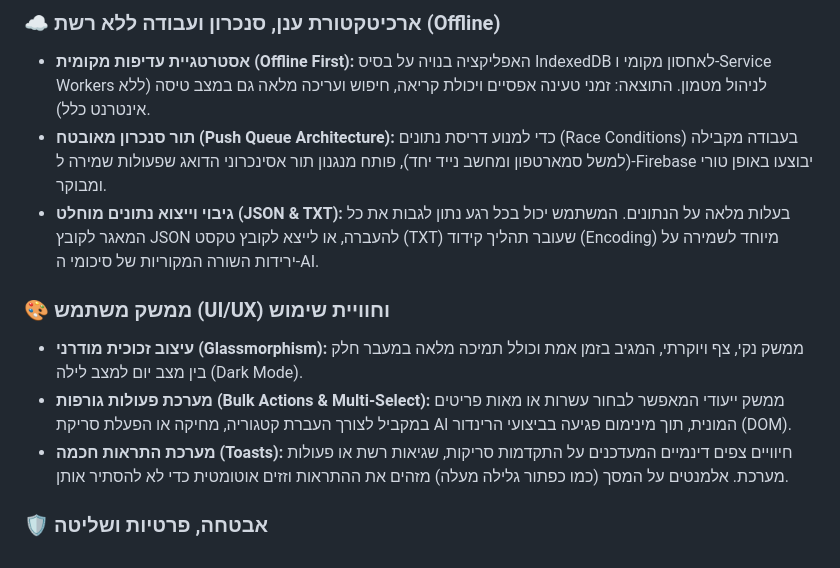
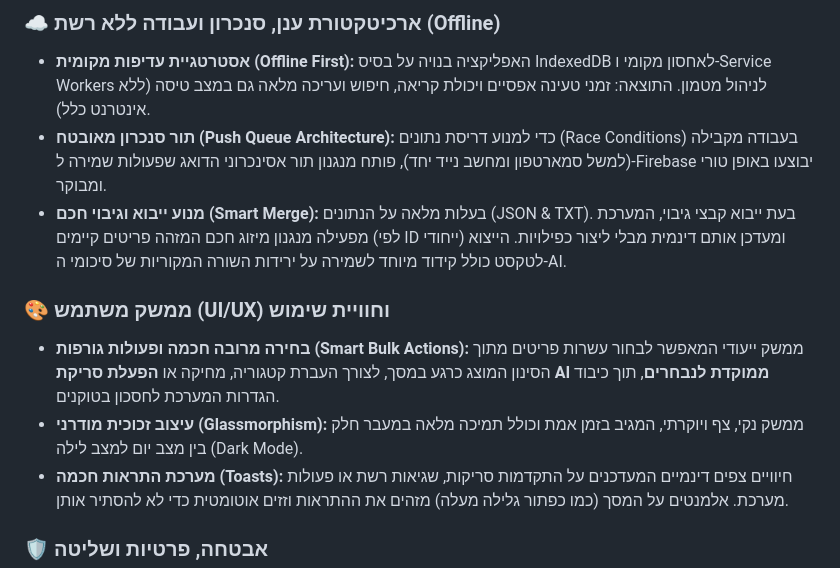
Before and after one commit to mhlmp/mhlmp.github.io, a Markdown page: README.md, the part around one of its changes. Drawn GitHub-style.

```diff
--- a/README.md
+++ b/README.md
@@ -29,11 +30,11 @@
 ### ☁️ ארכיטקטורת ענן, סנכרון ועבודה ללא רשת (Offline)
 * **אסטרטגיית עדיפות מקומית (Offline First):** האפליקציה בנויה על בסיס IndexedDB לאחסון מקומי ו-Service Workers לניהול מטמון. התוצאה: זמני טעינה אפסיים ויכולת קריאה, חיפוש ועריכה מלאה גם במצב טיסה (ללא אינטרנט כלל).
 * **תור סנכרון מאובטח (Push Queue Architecture):** כדי למנוע דריסת נתונים (Race Conditions) בעבודה מקבילה (למשל סמארטפון ומחשב נייד יחד), פותח מנגנון תור אסינכרוני הדואג שפעולות שמירה ל-Firebase יבוצעו באופן טורי ומבוקר.
-* **גיבוי וייצוא נתונים מוחלט (JSON & TXT):** בעלות מלאה על הנתונים. המשתמש יכול בכל רגע נתון לגבות את כל המאגר לקובץ JSON להעברה, או לייצא לקובץ טקסט (TXT) שעובר תהליך קידוד (Encoding) מיוחד לשמירה על ירידות השורה המקוריות של סיכומי ה-AI.
+* **מנוע ייבוא וגיבוי חכם (Smart Merge):** בעלות מלאה על הנתונים (JSON & TXT). בעת ייבוא קבצי גיבוי, המערכת מפעילה מנגנון מיזוג חכם המזהה פריטים קיימים (לפי ID ייחודי) ומעדכן אותם דינמית מבלי ליצור כפילויות. הייצוא לטקסט כולל קידוד מיוחד לשמירה על ירידות השורה המקוריות של סיכומי ה-AI.
 
 ### 🎨 ממשק משתמש (UI/UX) וחוויית שימוש
+* **בחירה מרובה חכמה ופעולות גורפות (Smart Bulk Actions):** ממשק ייעודי המאפשר לבחור עשרות פריטים מתוך הסינון המוצג כרגע במסך, לצורך העברת קטגוריה, מחיקה או **הפעלת סריקת AI ממוקדת לנבחרים**, תוך כיבוד הגדרות המערכת לחסכון בטוקנים.
 * **עיצוב זכוכית מודרני (Glassmorphism):** ממשק נקי, צף ויוקרתי, המגיב בזמן אמת וכולל תמיכה מלאה במעבר חלק בין מצב יום למצב לילה (Dark Mode).
-* **מערכת פעולות גורפות (Bulk Actions & Multi-Select):** ממשק ייעודי המאפשר לבחור עשרות או מאות פריטים במקביל לצורך העברת קטגוריה, מחיקה או הפעלת סריקת AI המונית, תוך מינימום פגיעה בביצועי הרינדור (DOM).
 * **מערכת התראות חכמה (Toasts):** חיוויים צפים דינמיים המעדכנים על התקדמות סריקות, שגיאות רשת או פעולות מערכת. אלמנטים על המסך (כמו כפתור גלילה מעלה) מזהים את ההתראות וזזים אוטומטית כדי לא להסתיר אותן.
 
 ### 🛡️ אבטחה, פרטיות ושליטה
```
Also changed, not shown: other parts of README.md (+1 -0 lines).
